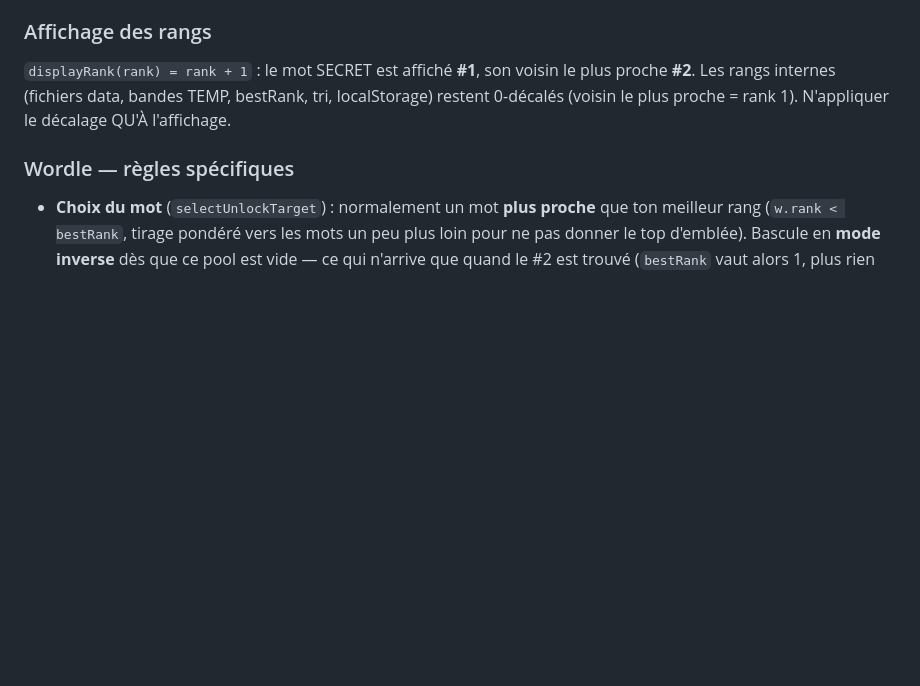
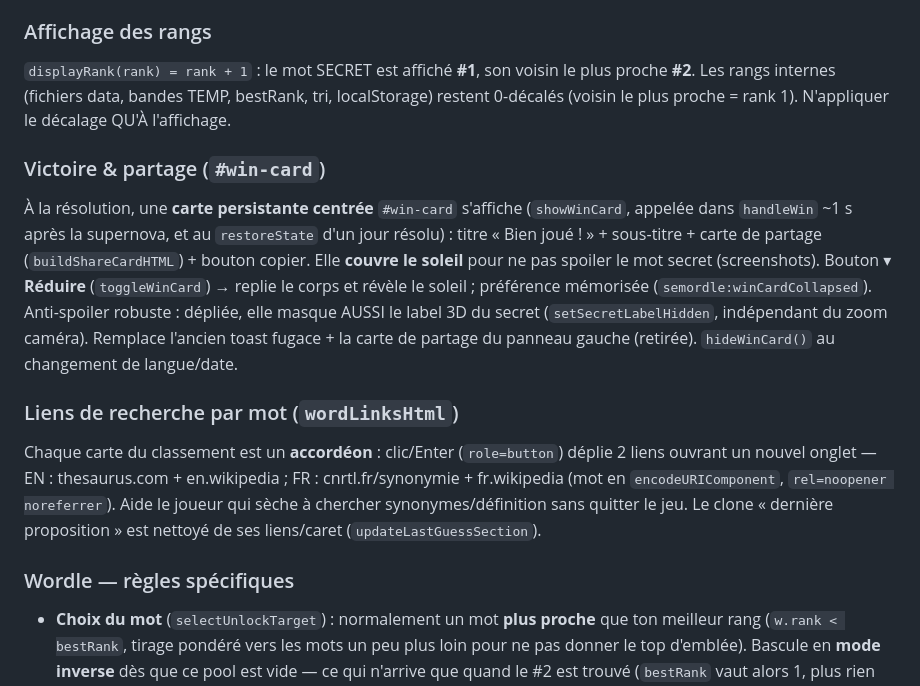
Before and after one commit to marcandreabouvier-ops/semordle, a Markdown page: CLAUDE.md, the part around the change. Drawn GitHub-style; blank space fills up the shorter version.

Commit message:
Doc : carte de victoire persistante + liens de recherche par mot
Co-Authored-By: Claude Opus 4.8 <noreply@anthropic.com>

```diff
--- a/CLAUDE.md
+++ b/CLAUDE.md
@@ -271,6 +271,25 @@ l'origine à l'écran, teste la proximité du pointeur ; ignore les drags OrbitC
 proche **#2**. Les rangs internes (fichiers data, bandes TEMP, bestRank, tri, localStorage)
 restent 0-décalés (voisin le plus proche = rank 1). N'appliquer le décalage QU'À l'affichage.
 
+### Victoire & partage (`#win-card`)
+
+À la résolution, une **carte persistante centrée** `#win-card` s'affiche (`showWinCard`,
+appelée dans `handleWin` ~1 s après la supernova, et au `restoreState` d'un jour résolu) :
+titre « Bien joué ! » + sous-titre + carte de partage (`buildShareCardHTML`) + bouton copier.
+Elle **couvre le soleil** pour ne pas spoiler le mot secret (screenshots). Bouton ▾ **Réduire**
+(`toggleWinCard`) → replie le corps et révèle le soleil ; préférence mémorisée
+(`semordle:winCardCollapsed`). Anti-spoiler robuste : dépliée, elle masque AUSSI le label 3D du
+secret (`setSecretLabelHidden`, indépendant du zoom caméra). Remplace l'ancien toast fugace +
+la carte de partage du panneau gauche (retirée). `hideWinCard()` au changement de langue/date.
+
+### Liens de recherche par mot (`wordLinksHtml`)
+
+Chaque carte du classement est un **accordéon** : clic/Enter (`role=button`) déplie 2 liens
+ouvrant un nouvel onglet — EN : thesaurus.com + en.wikipedia ; FR : cnrtl.fr/synonymie +
+fr.wikipedia (mot en `encodeURIComponent`, `rel=noopener noreferrer`). Aide le joueur qui sèche
+à chercher synonymes/définition sans quitter le jeu. Le clone « dernière proposition » est
+nettoyé de ses liens/caret (`updateLastGuessSection`).
+
 ### Wordle — règles spécifiques
 
 - **Choix du mot** (`selectUnlockTarget`) : normalement un mot **plus proche** que ton
```
